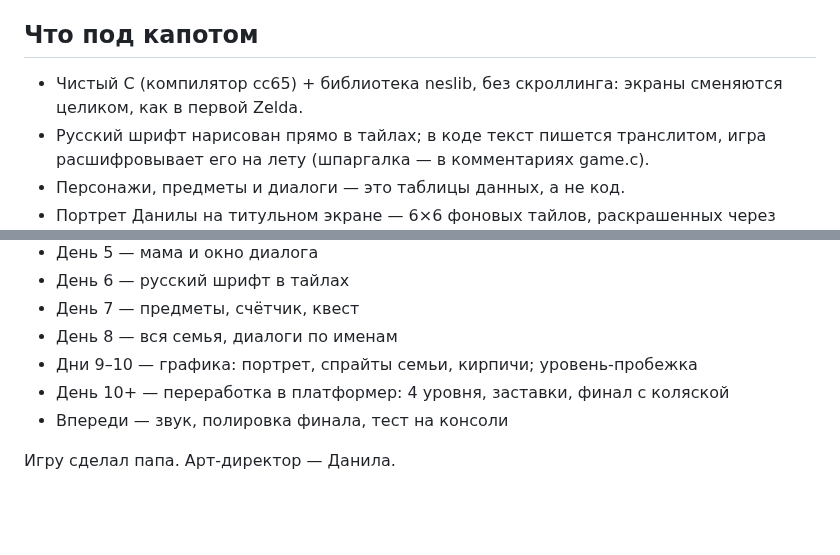
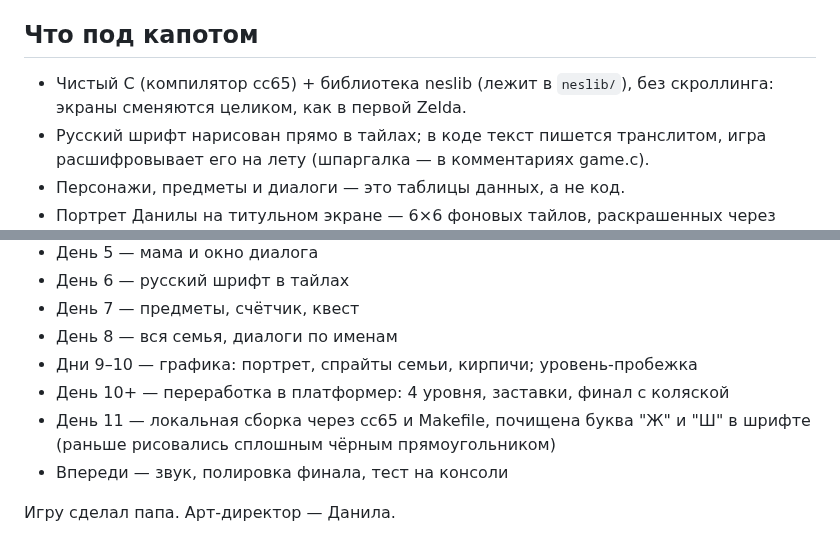
Before and after one commit to Lahmatov/danila-nes-game, a Markdown page: README.md, 2 parts joined by grey strips. Drawn GitHub-style; blank space fills up the shorter version.

```diff
--- a/README.md
+++ b/README.md
@@ -30,8 +48,8 @@
 
 ## Что под капотом
 
-- Чистый C (компилятор cc65) + библиотека neslib, без скроллинга: экраны
-  сменяются целиком, как в первой Zelda.
+- Чистый C (компилятор cc65) + библиотека neslib (лежит в `neslib/`),
+  без скроллинга: экраны сменяются целиком, как в первой Zelda.
 - Русский шрифт нарисован прямо в тайлах; в коде текст пишется транслитом,
   игра расшифровывает его на лету (шпаргалка — в комментариях game.c).
 - Персонажи, предметы и диалоги — это таблицы данных, а не код.
@@ -48,6 +66,8 @@
 - День 8 — вся семья, диалоги по именам
 - Дни 9–10 — графика: портрет, спрайты семьи, кирпичи; уровень-пробежка
 - День 10+ — переработка в платформер: 4 уровня, заставки, финал с коляской
+- День 11 — локальная сборка через cc65 и Makefile, почищена буква "Ж" и
+  "Ш" в шрифте (раньше рисовались сплошным чёрным прямоугольником)
 - Впереди — звук, полировка финала, тест на консоли
 
 Игру сделал папа. Арт-директор — Данила.
```
Also changed, not shown: other parts of README.md (+25 -7 lines), title_preview.png, 12 other files.
